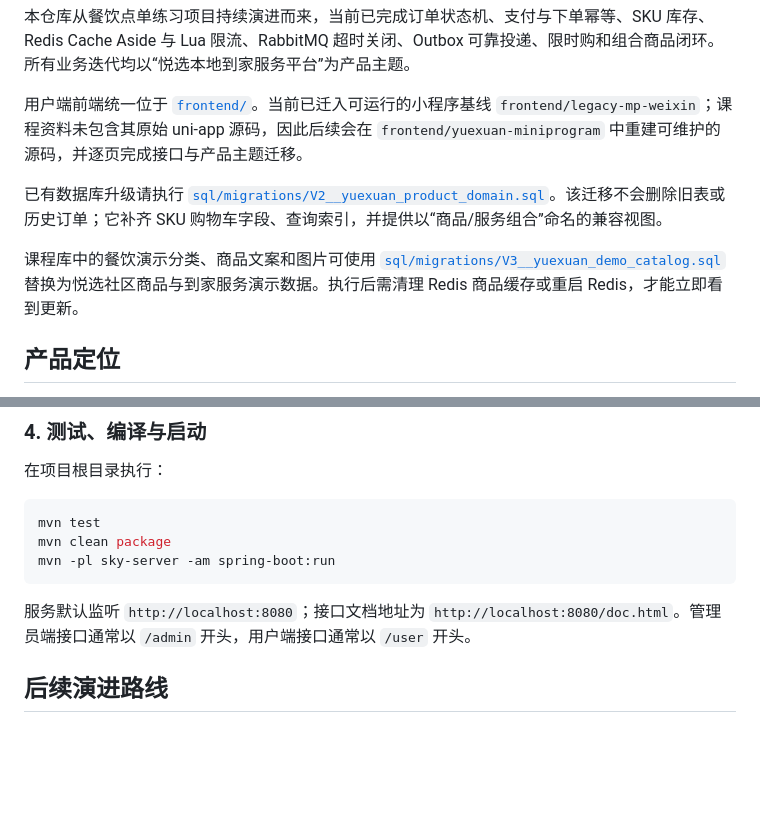
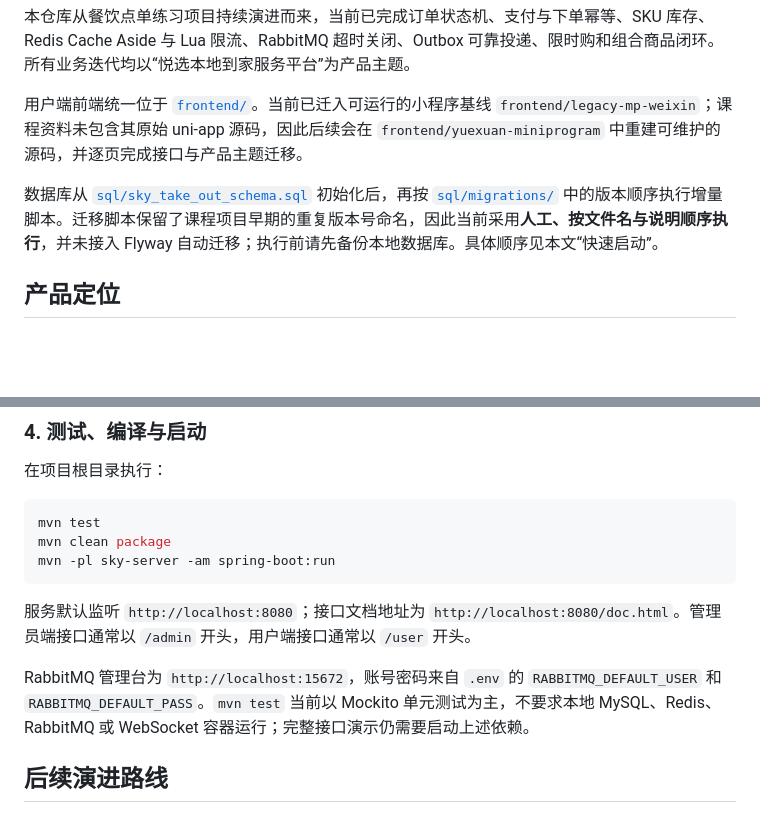
Before and after one commit to tzx0907/Yuexuan-Local-Service, a Markdown page: README.md, 2 parts joined by grey strips. Drawn GitHub-style; blank space fills up the shorter version.

```diff
--- a/README.md
+++ b/README.md
@@ -6,9 +6,7 @@
 
 用户端前端统一位于 [`frontend/`](frontend/README.md)。当前已迁入可运行的小程序基线 `frontend/legacy-mp-weixin`；课程资料未包含其原始 uni-app 源码，因此后续会在 `frontend/yuexuan-miniprogram` 中重建可维护的源码，并逐页完成接口与产品主题迁移。
 
-已有数据库升级请执行 [`sql/migrations/V2__yuexuan_product_domain.sql`](sql/migrations/V2__yuexuan_product_domain.sql)。该迁移不会删除旧表或历史订单；它补齐 SKU 购物车字段、查询索引，并提供以“商品/服务组合”命名的兼容视图。
-
-课程库中的餐饮演示分类、商品文案和图片可使用 [`sql/migrations/V3__yuexuan_demo_catalog.sql`](sql/migrations/V3__yuexuan_demo_catalog.sql) 替换为悦选社区商品与到家服务演示数据。执行后需清理 Redis 商品缓存或重启 Redis，才能立即看到更新。
+数据库从 [`sql/sky_take_out_schema.sql`](sql/sky_take_out_schema.sql) 初始化后，再按 [`sql/migrations/`](sql/migrations/) 中的版本顺序执行增量脚本。迁移脚本保留了课程项目早期的重复版本号命名，因此当前采用**人工、按文件名与说明顺序执行**，并未接入 Flyway 自动迁移；执行前请先备份本地数据库。具体顺序见本文“快速启动”。
 
 ## 产品定位
 
@@ -165,6 +220,8 @@ mvn -pl sky-server -am spring-boot:run
 
 服务默认监听 `http://localhost:8080`；接口文档地址为 `http://localhost:8080/doc.html`。管理员端接口通常以 `/admin` 开头，用户端接口通常以 `/user` 开头。
 
+RabbitMQ 管理台为 `http://localhost:15672`，账号密码来自 `.env` 的 `RABBITMQ_DEFAULT_USER` 和 `RABBITMQ_DEFAULT_PASS`。`mvn test` 当前以 Mockito 单元测试为主，不要求本地 MySQL、Redis、RabbitMQ 或 WebSocket 容器运行；完整接口演示仍需要启动上述依赖。
+
 ## 后续演进路线
 
 1. **组合商品库存**：为商品组合建立物料清单，并按组合明细扣减多个 SKU 库存。
```
Also changed, not shown: other parts of README.md (+61 -4 lines), docs/interview-notes.md (added, +53 -0 lines), docs/project-delivery-and-demo-guide.md (+34 -2 lines).
